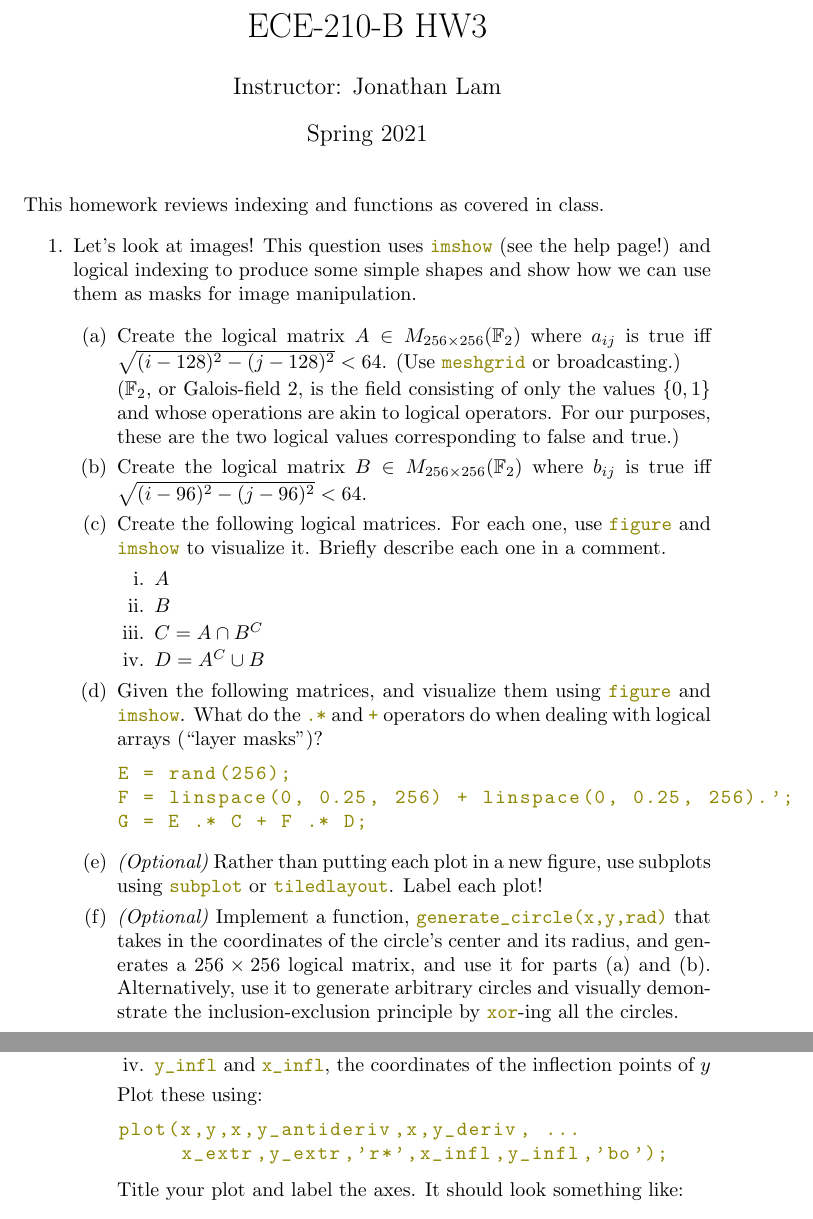
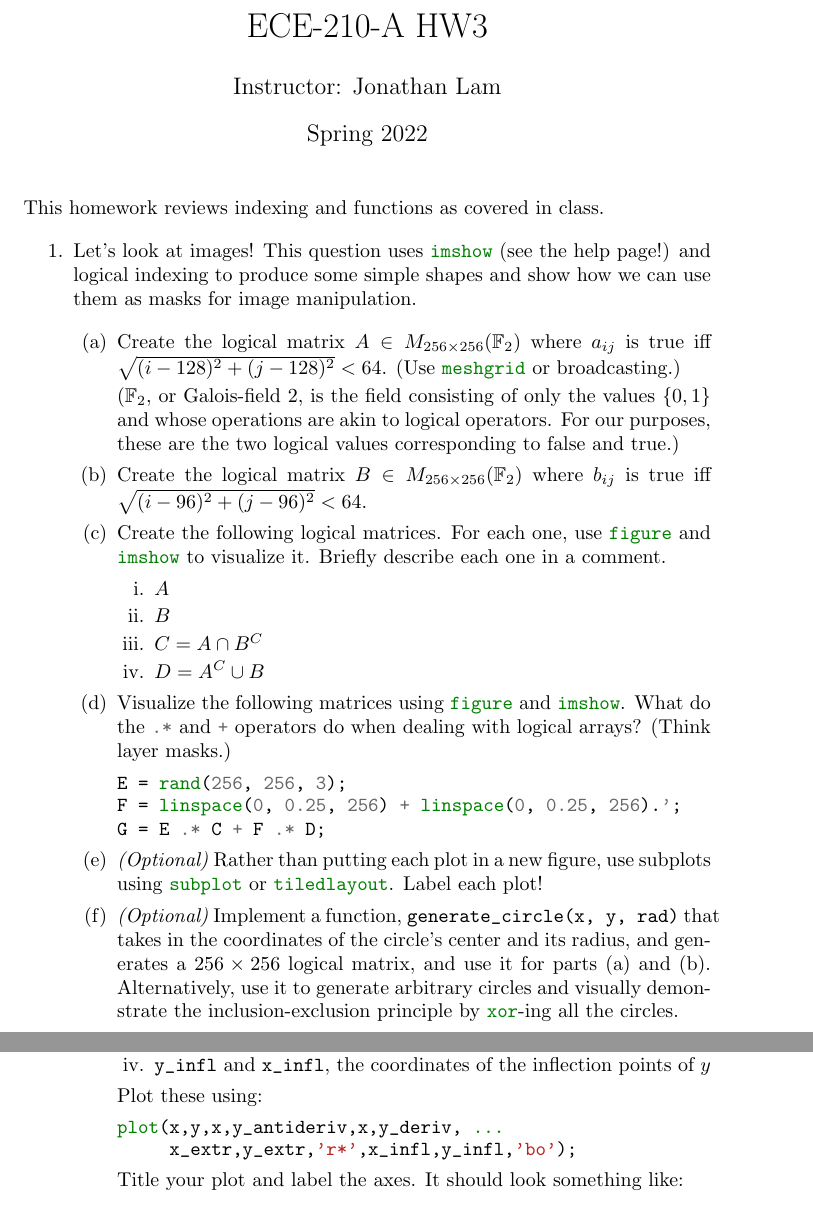
Before and after one commit to cooper-union-ee/ece210-materials, a LaTeX problem sheet (2022-lam/hws/hw3/hw3.tex): two parts of pages 1 and 2 of 2, joined at a grey line, cut so that both start at the same text. Compiled offline with pdfLaTeX.

Commit message:
Update hw3

```diff
--- a/2022-lam/hws/hw3/hw3.tex
+++ b/2022-lam/hws/hw3/hw3.tex
@@ -5,15 +5,11 @@
 \usepackage{xcolor}
 \usepackage{textcomp}
 \usepackage{graphicx}
+\usepackage{minted}
 
-\usepackage{listings}
-\lstset{
-	basicstyle=\ttfamily\color{olive}
-}
-
-\title{ECE-210-B HW3}
+\title{ECE-210-A HW3}
 \author{Instructor: Jonathan Lam}
-\date{Spring 2021}
+\date{Spring 2022}
 
 \begin{document}
 \maketitle
@@ -22,16 +18,16 @@
 
 \begin{enumerate}
 \item
-		Let's look at images! This question uses \lstinline|imshow| (see the help page!) and logical indexing to produce some simple shapes and show how we can use them as masks for image manipulation.
+  Let's look at images! This question uses \mintinline{matlab}|imshow| (see the help page!) and logical indexing to produce some simple shapes and show how we can use them as masks for image manipulation.
 
   \begin{enumerate}
-			\item Create the logical matrix $A\in M_{256\times 256}(\mathbb{F}_2)$ where $a_{ij}$ is true iff $\sqrt{(i-128)^2-(j-128)^2}<64$. (Use \lstinline|meshgrid| or broadcasting.)
+  \item Create the logical matrix $A\in M_{256\times 256}(\mathbb{F}_2)$ where $a_{ij}$ is true iff $\sqrt{(i-128)^2+(j-128)^2}<64$. (Use \mintinline{matlab}|meshgrid| or broadcasting.)
 
     ($\mathbb{F}_2$, or Galois-field 2, is the field consisting of only the values $\{0,1\}$ and whose operations are akin to logical operators. For our purposes, these are the two logical values corresponding to false and true.)
 
-			\item Create the logical matrix $B\in M_{256\times 256}(\mathbb{F}_2)$ where $b_{ij}$ is true iff $\sqrt{(i-96)^2-(j-96)^2}<64$.
+  \item Create the logical matrix $B\in M_{256\times 256}(\mathbb{F}_2)$ where $b_{ij}$ is true iff $\sqrt{(i-96)^2+(j-96)^2}<64$.
 
-			\item Create the following logical matrices. For each one, use \lstinline|figure| and \lstinline|imshow| to visualize it. Briefly describe each one in a comment.
+  \item Create the following logical matrices. For each one, use \mintinline{matlab}|figure| and \mintinline{matlab}|imshow| to visualize it. Briefly describe each one in a comment.
     \begin{enumerate}
     \item $A$
     \item $B$
@@ -39,16 +35,16 @@
     \item $D=A^C\cup B$
     \end{enumerate}
 
-			\item Given the following matrices, and visualize them using \lstinline|figure| and \lstinline|imshow|. What do the \lstinline|.*| and \lstinline|+| operators do when dealing with logical arrays (``layer masks'')?
-			\begin{lstlisting}
-E = rand(256);
+  \item Visualize the following matrices using \mintinline{matlab}|figure| and \mintinline{matlab}|imshow|. What do the \mintinline{matlab}|.*| and \mintinline{matlab}|+| operators do when dealing with logical arrays? (Think layer masks.)
+\begin{minted}{matlab}
+E = rand(256, 256, 3);
 F = linspace(0, 0.25, 256) + linspace(0, 0.25, 256).';
 G = E .* C + F .* D;
-			\end{lstlisting}
+\end{minted}
 
-			\item \textit{(Optional)} Rather than putting each plot in a new figure, use subplots using \lstinline|subplot| or \lstinline|tiledlayout|. Label each plot!
+  \item \textit{(Optional)} Rather than putting each plot in a new figure, use subplots using \mintinline{matlab}|subplot| or \mintinline{matlab}|tiledlayout|. Label each plot!
 
-			\item \textit{(Optional)} Implement a function, \lstinline|generate_circle(x,y,rad)| that takes in the coordinates of the circle's center and its radius, and generates a $256\times 256$ logical matrix, and use it for parts (a) and (b). Alternatively, use it to generate arbitrary circles and visually demonstrate the inclusion-exclusion principle by \lstinline|xor|-ing all the circles.
+  \item \textit{(Optional)} Implement a function, \mintinline{matlab}|generate_circle(x, y, rad)| that takes in the coordinates of the circle's center and its radius, and generates a $256\times 256$ logical matrix, and use it for parts (a) and (b). Alternatively, use it to generate arbitrary circles and visually demonstrate the inclusion-exclusion principle by \mintinline{matlab}|xor|-ing all the circles.
   \end{enumerate}
 
   \clearpage
@@ -72,10 +66,12 @@ G = E .* C + F .* D;
-				\item \lstinline|y_extr| and \lstinline|x_extr|, the coordinates of the local extrema of $y$
-				\item \lstinline|y_infl| and \lstinline|x_infl|, the coordinates of the inflection points of $y$
+    \item \mintinline{matlab}|y_antideriv|, the antiderivative of $y$
+    \item \mintinline{matlab}|y_deriv|, the derivative of $y$
+    \item \mintinline{matlab}|y_extr| and \mintinline{matlab}|x_extr|, the coordinates of the local extrema of $y$
+    \item \mintinline{matlab}|y_infl| and \mintinline{matlab}|x_infl|, the coordinates of the inflection points of $y$
     \end{enumerate}
-			Plot these using: \begin{lstlisting}
+    Plot these using: \begin{minted}{matlab}
 plot(x,y,x,y_antideriv,x,y_deriv, ...
      x_extr,y_extr,'r*',x_infl,y_infl,'bo');
-			\end{lstlisting}
+\end{minted}
     Title your plot and label the axes. It should look something like:
     \begin{figure}[!h]
       \centering
```
Also changed, not shown: 2022-lam/hws/hw3/hw3.pdf, 2022-lam/hws/hw3/hw3.tex (18 more changed lines). Lines whose indentation alone changed are shown as unchanged.
